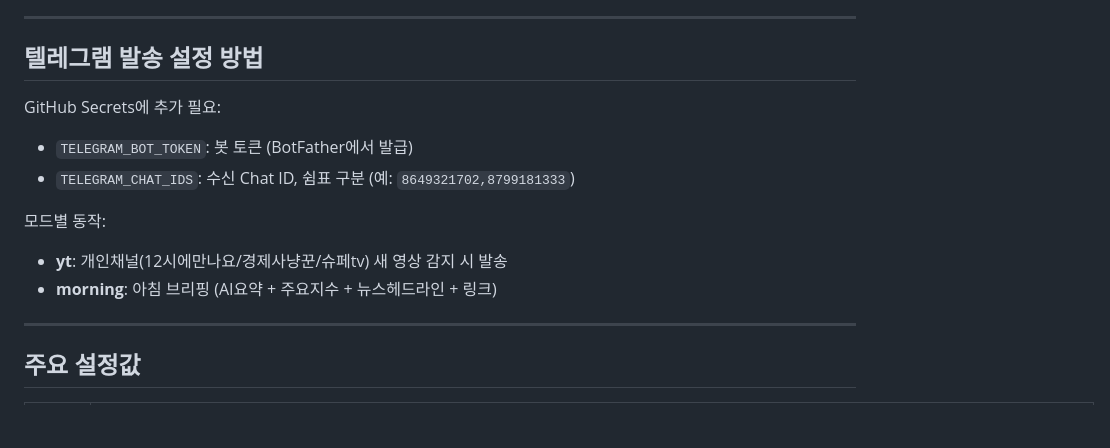
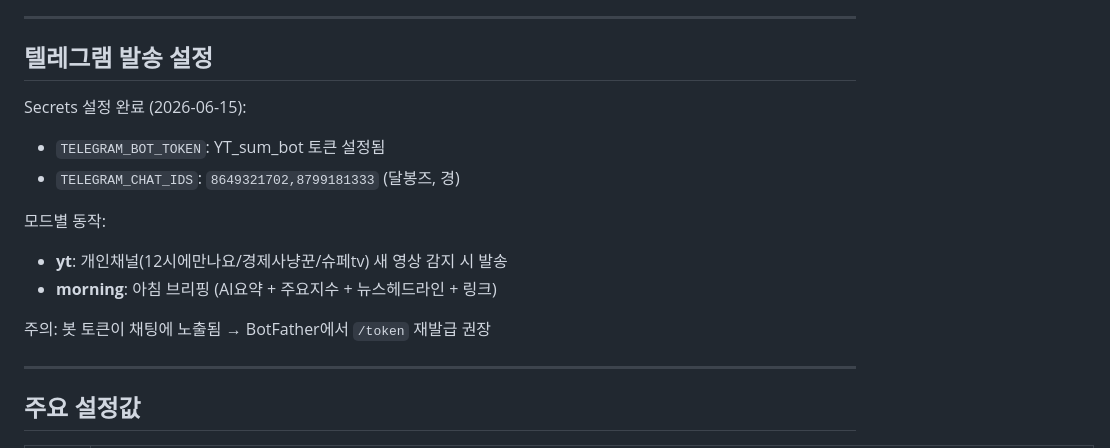
Before and after one commit to Dalbonz/invest-dash, a Markdown page: PROGRESS.md, the part around the change. GitHub-like rendering; blank space fills up the shorter version.

Commit message:
docs: 텔레그램 Secrets 설정 완료 기록

```diff
--- a/PROGRESS.md
+++ b/PROGRESS.md
@@ -68,15 +68,17 @@
 
 ---
 
-## 텔레그램 발송 설정 방법
+## 텔레그램 발송 설정
 
-GitHub Secrets에 추가 필요:
-- `TELEGRAM_BOT_TOKEN`: 봇 토큰 (BotFather에서 발급)
-- `TELEGRAM_CHAT_IDS`: 수신 Chat ID, 쉼표 구분 (예: `8649321702,8799181333`)
+Secrets 설정 완료 (2026-06-15):
+- `TELEGRAM_BOT_TOKEN`: YT_sum_bot 토큰 설정됨
+- `TELEGRAM_CHAT_IDS`: `8649321702,8799181333` (달봉즈, 경)
 
 모드별 동작:
 - **yt**: 개인채널(12시에만나요/경제사냥꾼/슈페tv) 새 영상 감지 시 발송
 - **morning**: 아침 브리핑 (AI요약 + 주요지수 + 뉴스헤드라인 + 링크)
+
+주의: 봇 토큰이 채팅에 노출됨 → BotFather에서 `/token` 재발급 권장
 
 ---
 
```
